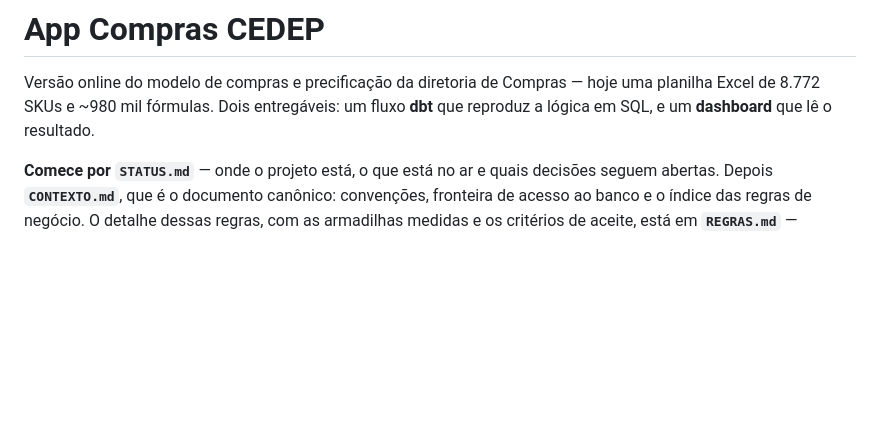
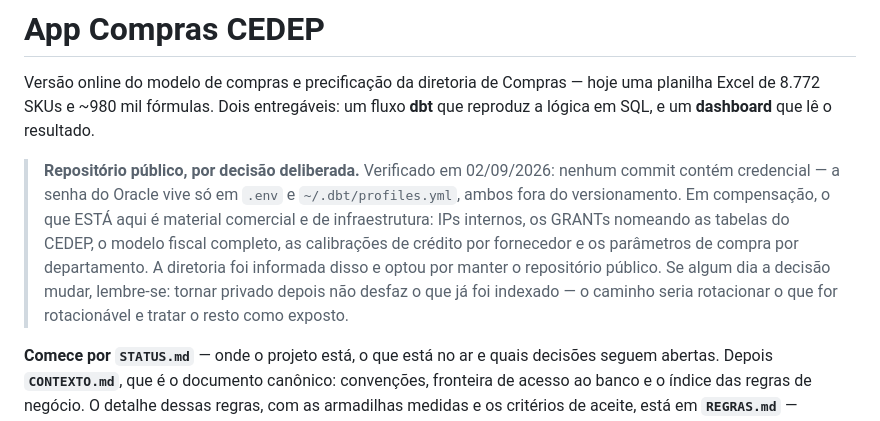
Before and after one commit to Cedeplub/app_compras, a Markdown page: README.md, the part around the change. Drawn GitHub-style; blank space fills up the shorter version.

Commit message:
Registra no README que o repositório público é decisão deliberada
Verificado antes do primeiro push: nenhum dos 10 commits contém credencial.
Mas o repositório carrega IPs internos, os GRANTs do CEDEP, o modelo fiscal e as
calibrações de crédito por fornecedor. A diretoria foi informada e optou por
manter público — fica escrito para que ninguém depois trate como descuido.

Co-Authored-By: Claude Opus 5 <noreply@anthropic.com>
Claude-Session: https://claude.ai/code/session_01DhiwqrGrfu8ErK9JfucbBY

```diff
--- a/README.md
+++ b/README.md
@@ -3,6 +3,16 @@
 Versão online do modelo de compras e precificação da diretoria de Compras — hoje uma
 planilha Excel de 8.772 SKUs e ~980 mil fórmulas. Dois entregáveis: um fluxo **dbt** que
 reproduz a lógica em SQL, e um **dashboard** que lê o resultado.
+
+> **Repositório público, por decisão deliberada.** Verificado em 02/09/2026: nenhum
+> commit contém credencial — a senha do Oracle vive só em `.env` e `~/.dbt/profiles.yml`,
+> ambos fora do versionamento. Em compensação, o que ESTÁ aqui é material comercial e de
+> infraestrutura: IPs internos, os GRANTs nomeando as tabelas do CEDEP, o modelo fiscal
+> completo, as calibrações de crédito por fornecedor e os parâmetros de compra por
+> departamento. A diretoria foi informada disso e optou por manter o repositório público.
+> Se algum dia a decisão mudar, lembre-se: tornar privado depois não desfaz o que já foi
+> indexado — o caminho seria rotacionar o que for rotacionável e tratar o resto como
+> exposto.
 
 **Comece por `STATUS.md`** — onde o projeto está, o que está no ar e quais decisões
 seguem abertas. Depois **`CONTEXTO.md`**, que é o documento canônico: convenções,
```
